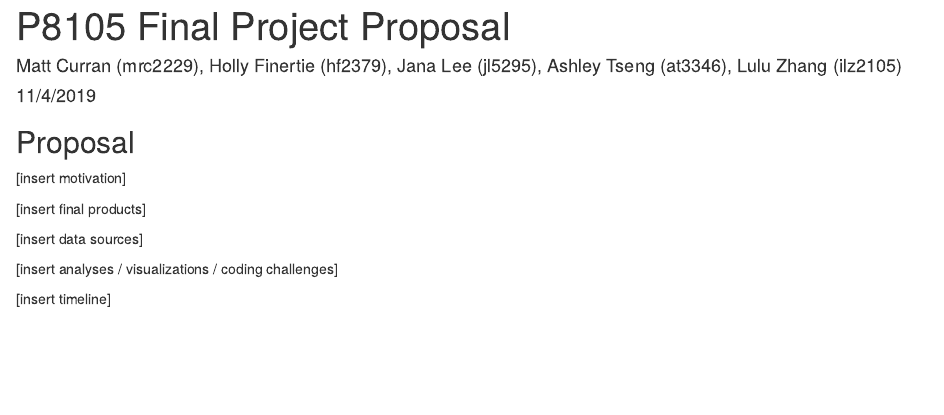
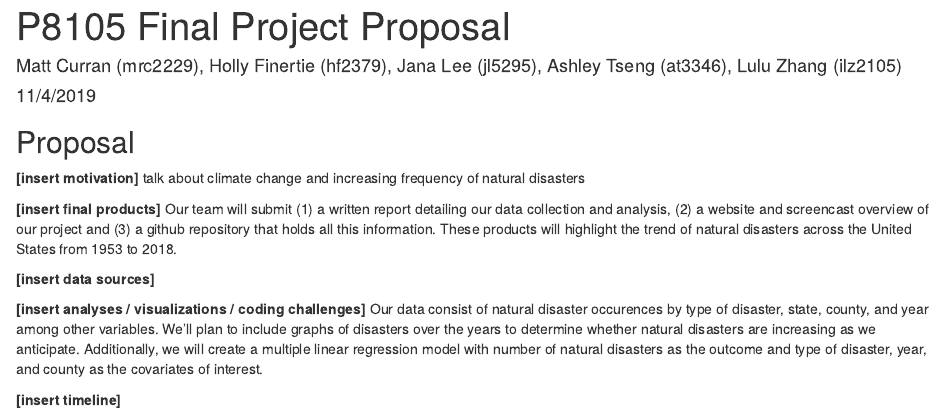
Before and after one commit to jana-lee/p8105_final_project, an R Markdown document (p8105_final_project.Rmd): the page in a window 1100 px wide, from its top. The pictures show the output file p8105_final_project.html that the author committed with the source, opened offline.

Commit message:
updated my section (final products) and made suggestions on the remaining items

```diff
--- a/p8105_final_project.Rmd
+++ b/p8105_final_project.Rmd
@@ -12,12 +12,12 @@ library(tidyverse)
 
 ## Proposal
 
-[insert motivation]
+**[insert motivation]** talk about climate change and increasing frequency of natural disasters
 
-[insert final products]
+**[insert final products]** Our team will submit (1) a written report detailing our data collection and analysis, (2) a website and screencast overview of our project and (3) a github repository that holds all this information. These products will highlight the trend of natural disasters across the United States from 1953 to 2018.
 
-[insert data sources]
+**[insert data sources]**
 
-[insert analyses / visualizations / coding challenges]
+**[insert analyses / visualizations / coding challenges]** Our data consist of natural disaster occurences by type of disaster, state, county, and year among other variables. We'll plan to include graphs of disasters over the years to determine whether natural disasters are increasing as we anticipate. Additionally, we will create a multiple linear regression model with number of natural disasters as the outcome and type of disaster, year, and county as the covariates of interest.
 
-[insert timeline]
+**[insert timeline]**
```
Also changed, not shown: p8105_final_project.html.
